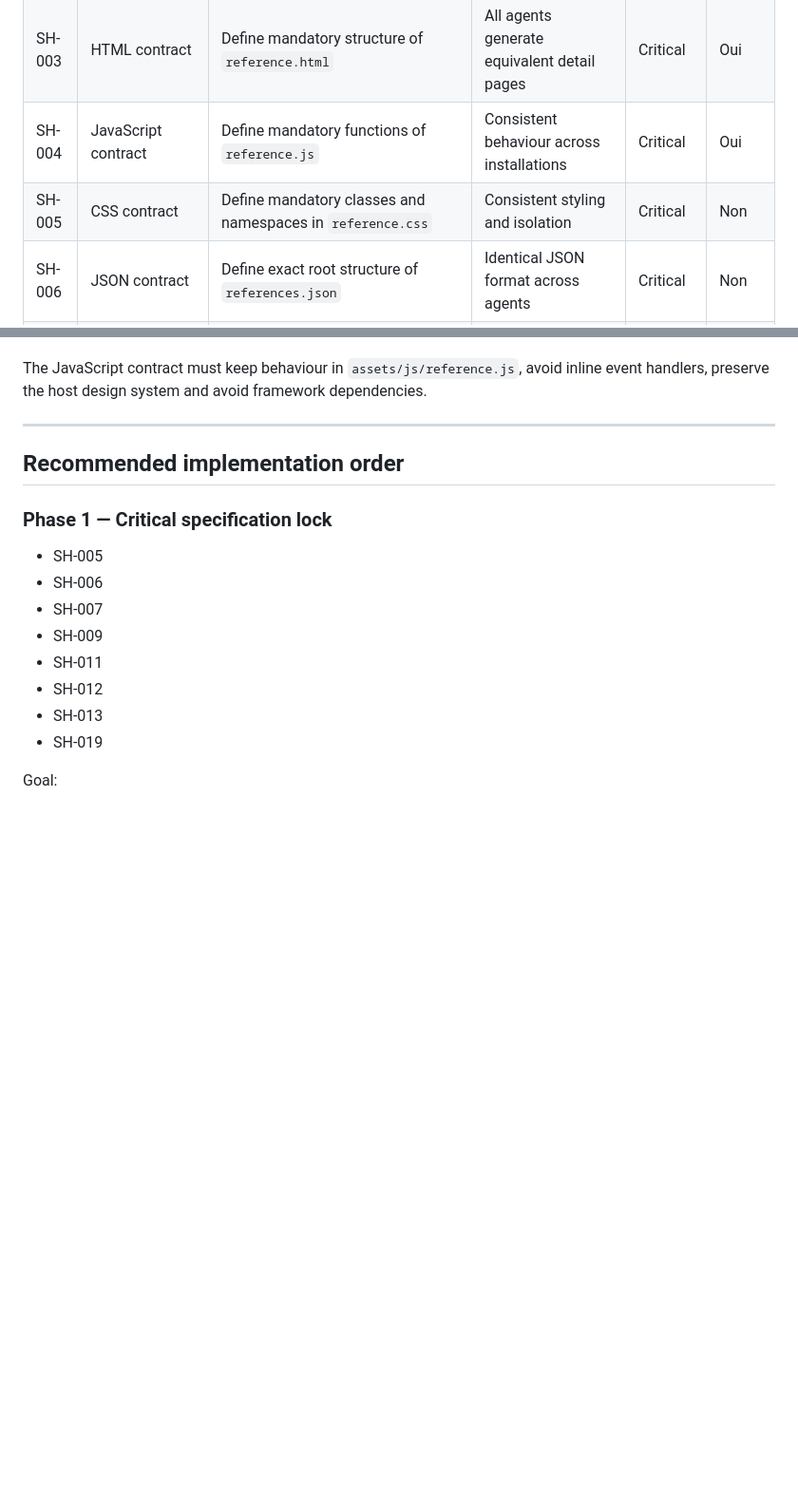
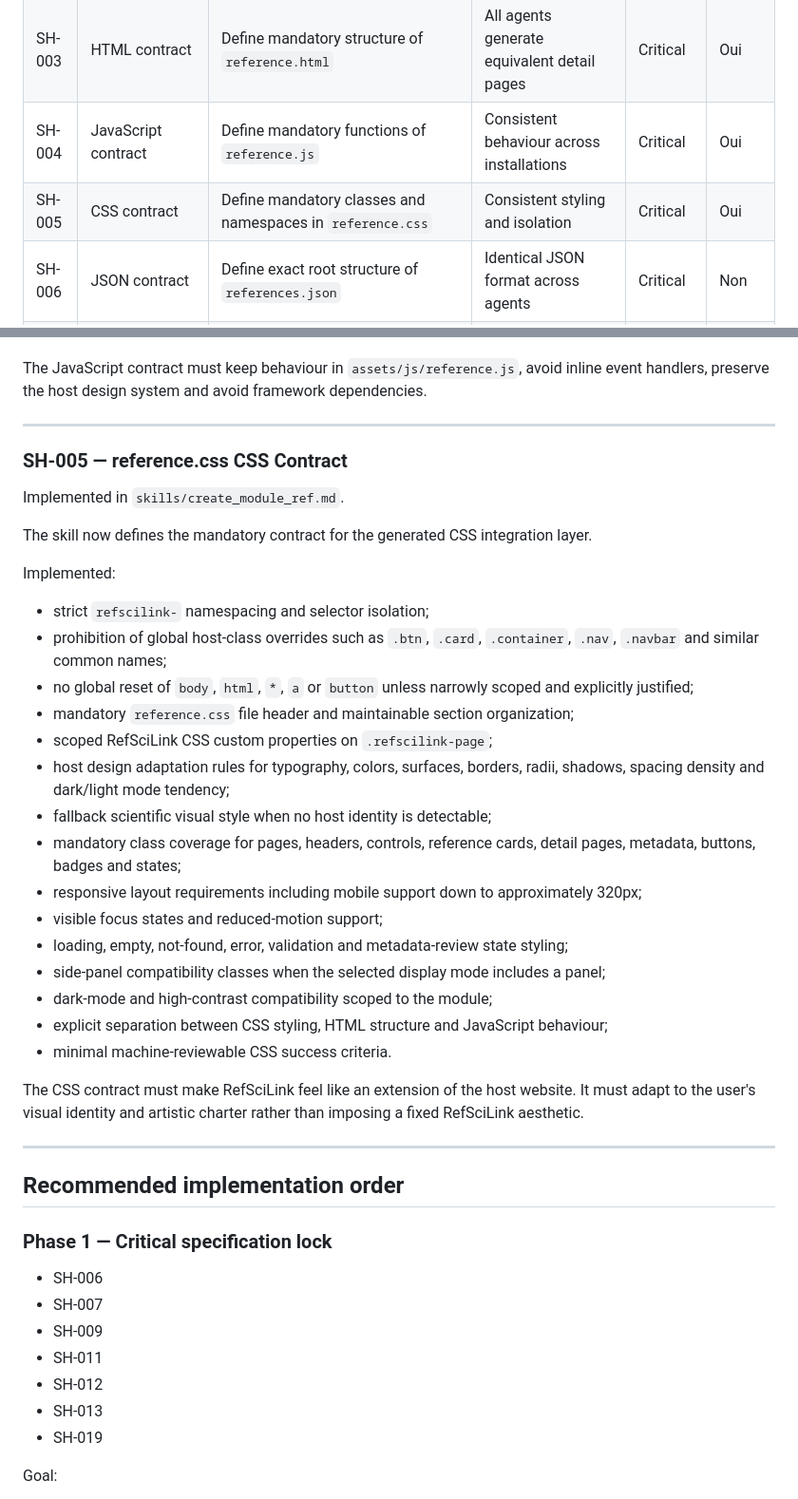
Before and after one commit to patrick-mun/refscilink-skill, a Markdown page: SKILL_HARDENING_CHECKLIST.md, 2 parts joined by grey strips. Shown at 95% size. Rendered like a GitHub page; blank space fills up the shorter version.

Commit message:
Mark SH-005 CSS contract as completed

```diff
--- a/SKILL_HARDENING_CHECKLIST.md
+++ b/SKILL_HARDENING_CHECKLIST.md
@@ -27,7 +27,7 @@ The objective is to eliminate ambiguity so that different AI agents (Codex, Clau
 | SH-002 | HTML contract | Define mandatory structure of `index_ref.html` | All agents generate equivalent bibliography index pages | Critical | Oui |
 | SH-003 | HTML contract | Define mandatory structure of `reference.html` | All agents generate equivalent detail pages | Critical | Oui |
 | SH-004 | JavaScript contract | Define mandatory functions of `reference.js` | Consistent behaviour across installations | Critical | Oui |
-| SH-005 | CSS contract | Define mandatory classes and namespaces in `reference.css` | Consistent styling and isolation | Critical | Non |
+| SH-005 | CSS contract | Define mandatory classes and namespaces in `reference.css` | Consistent styling and isolation | Critical | Oui |
 | SH-006 | JSON contract | Define exact root structure of `references.json` | Identical JSON format across agents | Critical | Non |
 | SH-007 | JSON contract | Define exact root structure of `theme_refscilink.json` | Identical theme format across agents | Critical | Non |
 | SH-008 | Configuration contract | Define complete schema of `refscilink.config.json` | Persistent configuration behaviour | High | Non |
@@ -201,11 +201,38 @@ The JavaScript contract must keep behaviour in `assets/js/reference.js`, avoid i
 
 ---
 
+### SH-005 — reference.css CSS Contract
+
+Implemented in `skills/create_module_ref.md`.
+
+The skill now defines the mandatory contract for the generated CSS integration layer.
+
+Implemented:
+
+- strict `refscilink-` namespacing and selector isolation;
+- prohibition of global host-class overrides such as `.btn`, `.card`, `.container`, `.nav`, `.navbar` and similar common names;
+- no global reset of `body`, `html`, `*`, `a` or `button` unless narrowly scoped and explicitly justified;
+- mandatory `reference.css` file header and maintainable section organization;
+- scoped RefSciLink CSS custom properties on `.refscilink-page`;
+- host design adaptation rules for typography, colors, surfaces, borders, radii, shadows, spacing density and dark/light mode tendency;
+- fallback scientific visual style when no host identity is detectable;
+- mandatory class coverage for pages, headers, controls, reference cards, detail pages, metadata, buttons, badges and states;
+- responsive layout requirements including mobile support down to approximately 320px;
+- visible focus states and reduced-motion support;
+- loading, empty, not-found, error, validation and metadata-review state styling;
+- side-panel compatibility classes when the selected display mode includes a panel;
+- dark-mode and high-contrast compatibility scoped to the module;
+- explicit separation between CSS styling, HTML structure and JavaScript behaviour;
+- minimal machine-reviewable CSS success criteria.
+
+The CSS contract must make RefSciLink feel like an extension of the host website. It must adapt to the user's visual identity and artistic charter rather than imposing a fixed RefSciLink aesthetic.
+
+---
+
 ## Recommended implementation order
 
 ### Phase 1 — Critical specification lock
 
-- SH-005
 - SH-006
 - SH-007
 - SH-009
```
